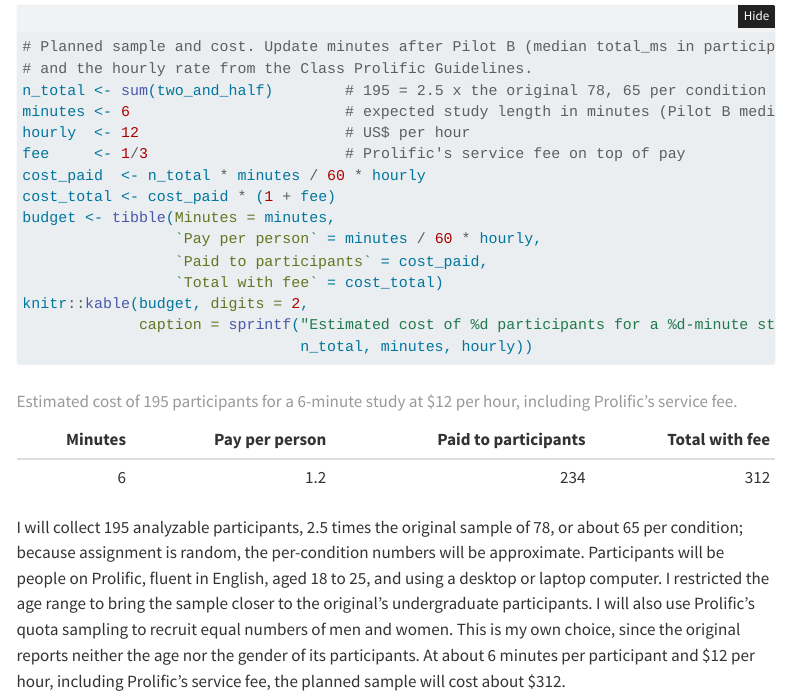
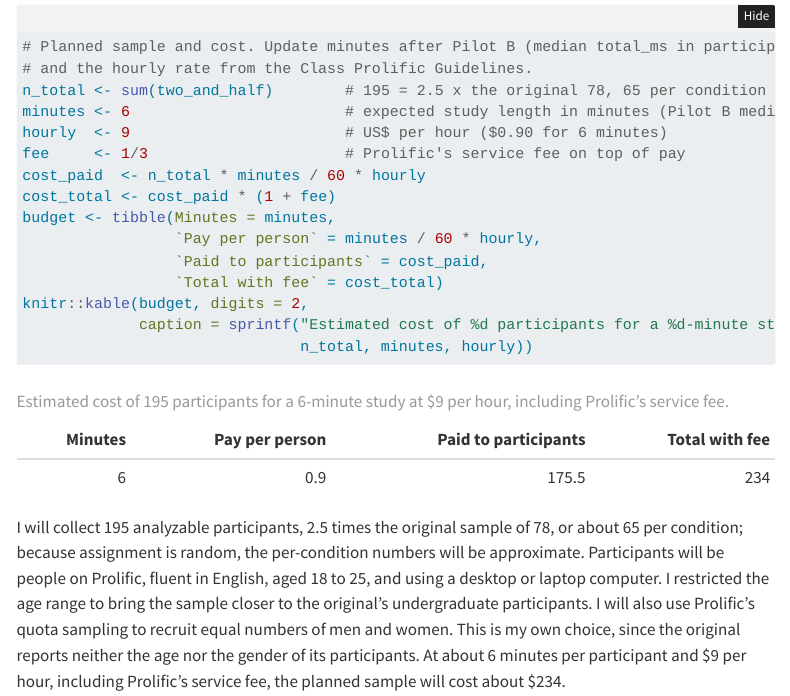
Before and after one commit to psych251/zeelenberg1996, a Quarto document (writeup/replication-report.qmd): the page in a window 1100 px wide, from 5950 px down. Rendered offline with R 4.5, knitr and Pandoc in place of Quarto, with nearby package versions; folded parts are opened; menus at the side of the page are left out.

Commit message:
upd payment

```diff
--- a/writeup/replication-report.qmd
+++ b/writeup/replication-report.qmd
@@ -433,7 +433,7 @@ exclusion criteria below" rather than "until the result is clear".
 # and the hourly rate from the Class Prolific Guidelines.
 n_total <- sum(two_and_half)        # 195 = 2.5 x the original 78, 65 per condition
 minutes <- 6                        # expected study length in minutes (Pilot B median: 5.7)
-hourly  <- 12                       # US$ per hour
+hourly  <- 9                        # US$ per hour ($0.90 for 6 minutes)
 fee     <- 1/3                      # Prolific's service fee on top of pay
 cost_paid  <- n_total * minutes / 60 * hourly
 cost_total <- cost_paid * (1 + fee)
```
